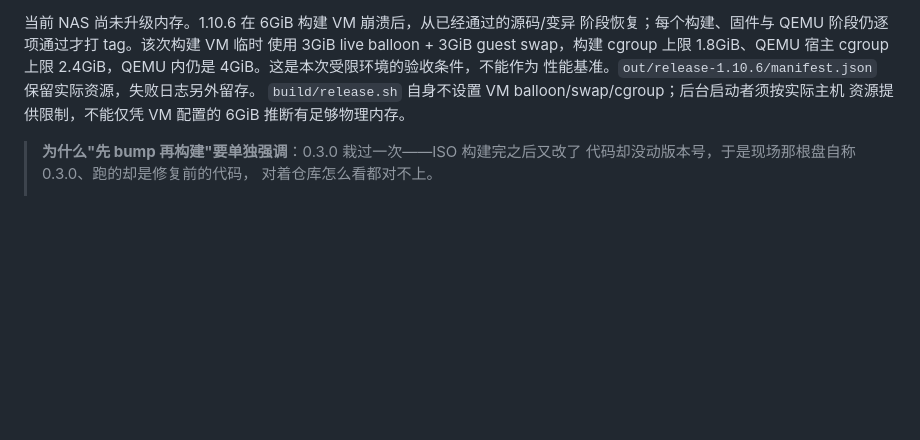
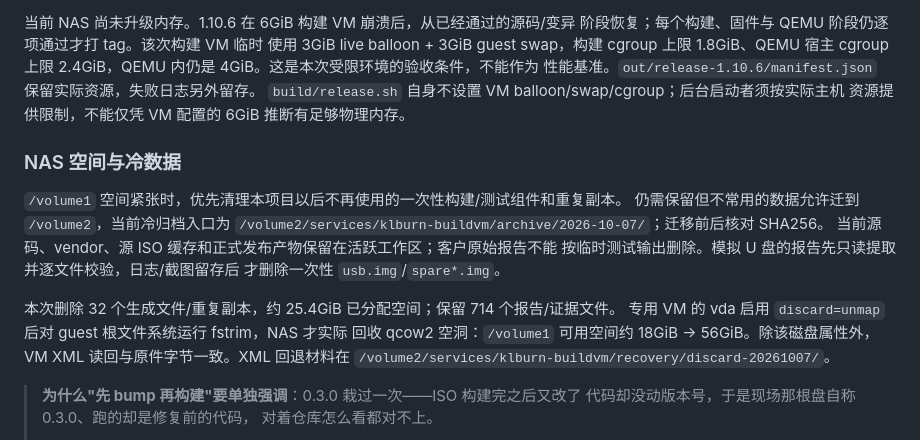
Before and after one commit to yiyezq162/KLBurn, a Markdown page: docs/building.md, the part around the change. GitHub-like rendering; blank space fills up the shorter version.

```diff
--- a/docs/building.md
+++ b/docs/building.md
@@ -255,6 +255,20 @@ cgroup 上限 2.4GiB，QEMU 内仍是 4GiB。这是本次受限环境的验收
 `build/release.sh` 自身不设置 VM balloon/swap/cgroup；后台启动者须按实际主机
 资源提供限制，不能仅凭 VM 配置的 6GiB 推断有足够物理内存。
 
+### NAS 空间与冷数据
+
+`/volume1` 空间紧张时，优先清理本项目以后不再使用的一次性构建/测试组件和重复副本。
+仍需保留但不常用的数据允许迁到 `/volume2`，当前冷归档入口为
+`/volume2/services/klburn-buildvm/archive/2026-10-07/`；迁移前后核对 SHA256。
+当前源码、vendor、源 ISO 缓存和正式发布产物保留在活跃工作区；客户原始报告不能
+按临时测试输出删除。模拟 U 盘的报告先只读提取并逐文件校验，日志/截图留存后
+才删除一次性 `usb.img`/`spare*.img`。
+
+本次删除 32 个生成文件/重复副本，约 25.4GiB 已分配空间；保留 714 个报告/证据文件。
+专用 VM 的 vda 启用 `discard=unmap` 后对 guest 根文件系统运行 fstrim，NAS 才实际
+回收 qcow2 空洞：`/volume1` 可用空间约 18GiB → 56GiB。除该磁盘属性外，VM XML
+读回与原件字节一致。XML 回退材料在 `/volume2/services/klburn-buildvm/recovery/discard-20261007/`。
+
 > **为什么"先 bump 再构建"要单独强调**：0.3.0 栽过一次——ISO 构建完之后又改了
 > 代码却没动版本号，于是现场那根盘自称 0.3.0、跑的却是修复前的代码，
 > 对着仓库怎么看都对不上。
```
Also changed, not shown: docs/CI.md (+9 -0 lines).
